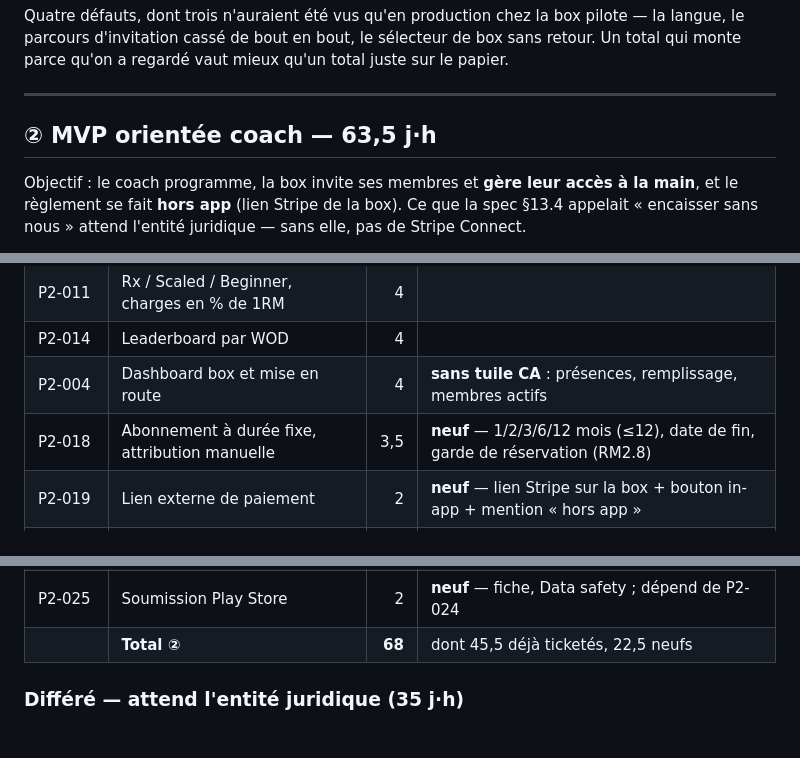
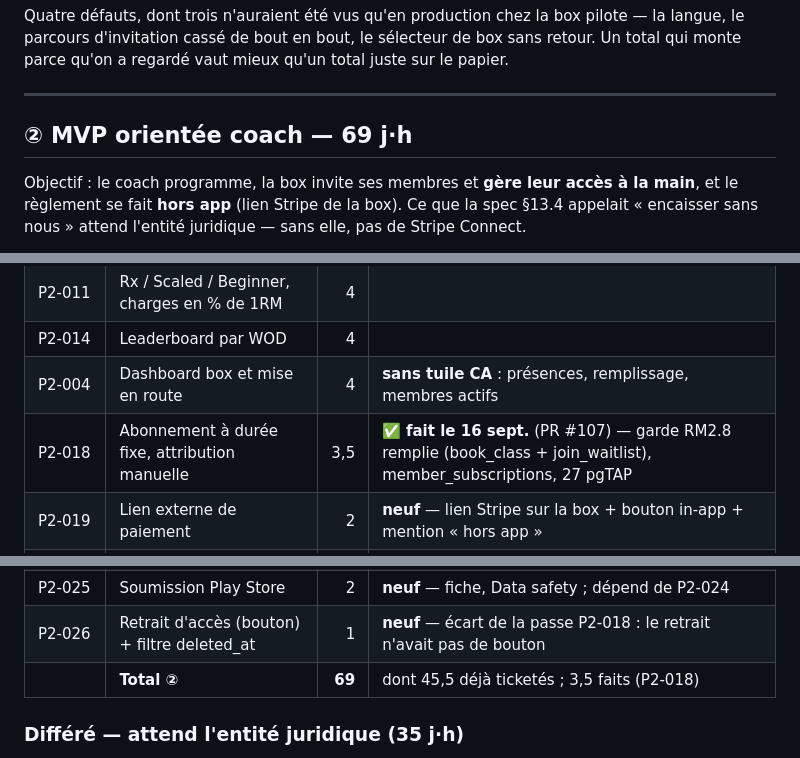
Before and after one commit to sahli28/rig, a Markdown page: docs/backlog/README.md, 3 parts joined by grey strips. Drawn GitHub-style.

```diff
--- a/docs/backlog/README.md
+++ b/docs/backlog/README.md
@@ -740,7 +740,7 @@ total juste sur le papier.
 
 ---
 
-## ② MVP orientée coach — **63,5 j·h**
+## ② MVP orientée coach — **69 j·h**
 
 Objectif : le coach programme, la box invite ses membres et **gère leur accès à
 la main**, et le règlement se fait **hors app** (lien Stripe de la box). Ce que la
@@ -795,7 +797,7 @@ existe déjà.
 | P2-011  | Rx / Scaled / Beginner, charges en % de 1RM   |   4 | |
 | P2-014  | Leaderboard par WOD                           |   4 | |
 | P2-004  | Dashboard box et mise en route                |   4 | **sans tuile CA** : présences, remplissage, membres actifs |
-| P2-018  | Abonnement à durée fixe, attribution manuelle | 3,5 | **neuf** — 1/2/3/6/12 mois (≤12), date de fin, garde de réservation (RM2.8) |
+| P2-018  | Abonnement à durée fixe, attribution manuelle | 3,5 | ✅ **fait le 16 sept.** (PR #107) — garde RM2.8 remplie (book_class + join_waitlist), member_subscriptions, 27 pgTAP |
 | P2-019  | Lien externe de paiement                      |   2 | **neuf** — lien Stripe sur la box + bouton in-app + mention « hors app » |
 | P2-002  | Droits RGPD en self-service                   |   5 | exigé pour les vrais membres + Apple |
 | P2-017  | Identité de la box partout, zéro « Rack »     |   2 | **neuf** — audit white-label N0 (le thème existe déjà, P1-001e) |
@@ -806,7 +808,8 @@ existe déjà.
 | P2-020  | Open gym qui chevauche un cours               | 1,5 | **neuf** — `is_open_access`, chevauchement autorisé et étiqueté |
 | P2-024  | Canal Android : Firebase, build, preuve push  | 2,5 | **neuf, prioritaire** — profil `android` (eas.json), FCM, build, push prouvé |
 | P2-025  | Soumission Play Store                         |   2 | **neuf** — fiche, Data safety ; dépend de P2-024 |
-|         | **Total ②**                                   | **68** | dont 45,5 déjà ticketés, 22,5 neufs |
+| P2-026  | Retrait d'accès (bouton) + filtre deleted_at  |   1 | **neuf** — écart de la passe P2-018 : le retrait n'avait pas de bouton |
+|         | **Total ②**                                   | **69** | dont 45,5 déjà ticketés ; 3,5 faits (P2-018) |
 
 ### Différé — attend l'entité juridique (35 j·h)
 
```
Also changed, not shown: other parts of docs/backlog/README.md (+2 -0 lines), docs/backlog/P2-026-retrait-acces-et-filtre-deleted.md (added, +59 -0 lines).
